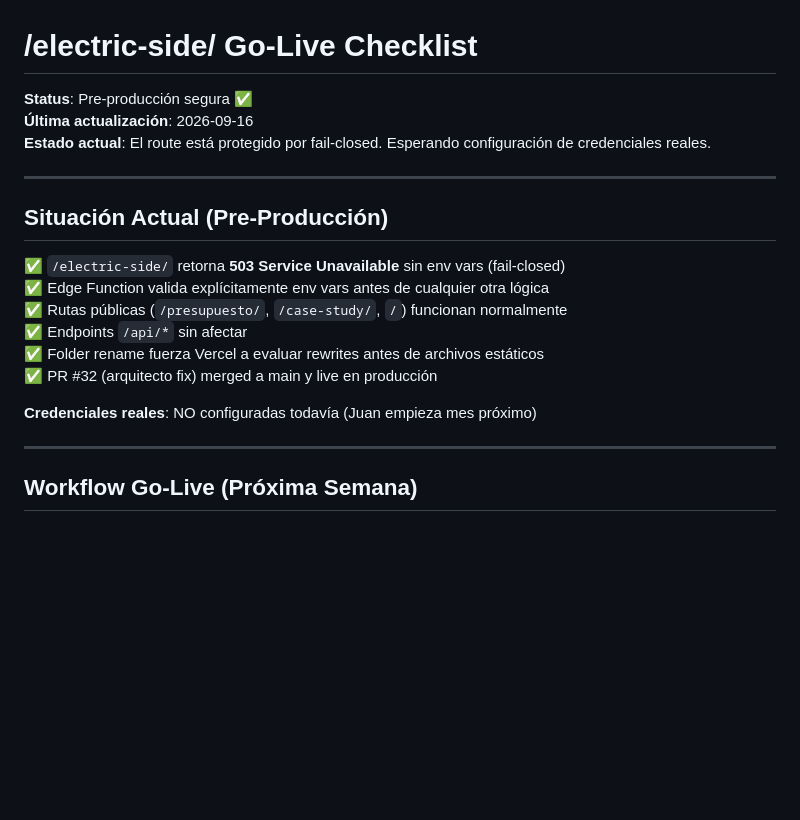
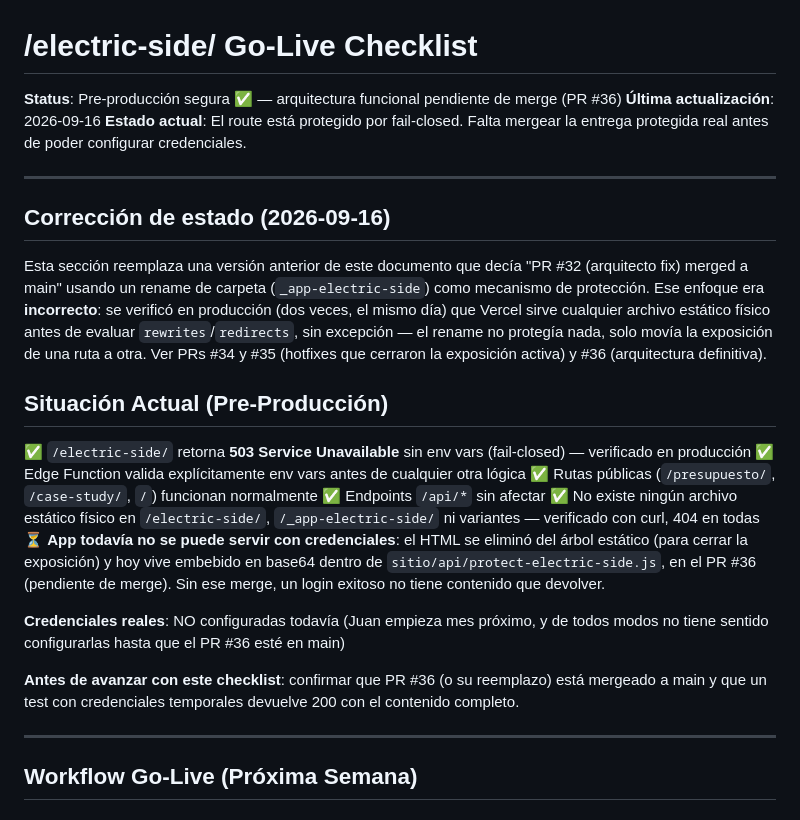
Before and after one commit to Nawemediagmail/NAWEMEDIA-WEB, a Markdown page: docs/seo/ELECTRIC_SIDE_GO_LIVE_CHECKLIST.md, the part around the change. GitHub-like rendering; blank space fills up the shorter version.

Commit message:
Corregir estado del checklist go-live: rename no protegía nada
Este documento afirmaba que el rename de carpeta (PR #32) dejaba
/electric-side/ protegido y que solo faltaba configurar credenciales.
Ambas cosas eran incorrectas: el rename no impide que Vercel sirva un
archivo estático directo (comprobado en producción con /_app-electric-side/
y luego con /electric-side/ mismo, PRs #34 y #35), y hoy la app no tiene
ningún HTML que servir porque se eliminó del árbol estático al cerrar
la exposición.

Se corrige la sección de estado para reflejar la realidad: seguro pero
no funcional, con el fix real (contenido embebido en la función) en
PR #36, todavía sin mergear. El resto del checklist (generación de
credenciales, pasos en Vercel, troubleshooting) sigue siendo válido
una vez que ese PR esté en main.

Co-Authored-By: Claude Sonnet 5 <noreply@anthropic.com>
Claude-Session: https://claude.ai/code/session_0148g7Rdr9KuuYVrgCF3oafs

```diff
--- a/docs/seo/ELECTRIC_SIDE_GO_LIVE_CHECKLIST.md
+++ b/docs/seo/ELECTRIC_SIDE_GO_LIVE_CHECKLIST.md
@@ -1,21 +1,27 @@
 # /electric-side/ Go-Live Checklist
 
-**Status**: Pre-producción segura ✅
+**Status**: Pre-producción segura ✅ — arquitectura funcional pendiente de merge (PR #36)
 **Última actualización**: 2026-09-16
-**Estado actual**: El route está protegido por fail-closed. Esperando configuración de credenciales reales.
+**Estado actual**: El route está protegido por fail-closed. Falta mergear la entrega protegida real antes de poder configurar credenciales.
 
 ---
 
+## Corrección de estado (2026-09-16)
+
+Esta sección reemplaza una versión anterior de este documento que decía "PR #32 (arquitecto fix) merged a main" usando un rename de carpeta (`_app-electric-side`) como mecanismo de protección. Ese enfoque era **incorrecto**: se verificó en producción (dos veces, el mismo día) que Vercel sirve cualquier archivo estático físico antes de evaluar `rewrites`/`redirects`, sin excepción — el rename no protegía nada, solo movía la exposición de una ruta a otra. Ver PRs #34 y #35 (hotfixes que cerraron la exposición activa) y #36 (arquitectura definitiva).
+
 ## Situación Actual (Pre-Producción)
 
-✅ `/electric-side/` retorna **503 Service Unavailable** sin env vars (fail-closed)
+✅ `/electric-side/` retorna **503 Service Unavailable** sin env vars (fail-closed) — verificado en producción
 ✅ Edge Function valida explícitamente env vars antes de cualquier otra lógica
 ✅ Rutas públicas (`/presupuesto/`, `/case-study/`, `/`) funcionan normalmente
 ✅ Endpoints `/api/*` sin afectar
-✅ Folder rename fuerza Vercel a evaluar rewrites antes de archivos estáticos
-✅ PR #32 (arquitecto fix) merged a main y live en producción
+✅ No existe ningún archivo estático físico en `/electric-side/`, `/_app-electric-side/` ni variantes — verificado con curl, 404 en todas
+⏳ **App todavía no se puede servir con credenciales**: el HTML se eliminó del árbol estático (para cerrar la exposición) y hoy vive embebido en base64 dentro de `sitio/api/protect-electric-side.js`, en el PR #36 (pendiente de merge). Sin ese merge, un login exitoso no tiene contenido que devolver.
 
-**Credenciales reales**: NO configuradas todavía (Juan empieza mes próximo)
+**Credenciales reales**: NO configuradas todavía (Juan empieza mes próximo, y de todos modos no tiene sentido configurarlas hasta que el PR #36 esté en main)
+
+**Antes de avanzar con este checklist**: confirmar que PR #36 (o su reemplazo) está mergeado a main y que un test con credenciales temporales devuelve 200 con el contenido completo.
 
 ---
 
```
